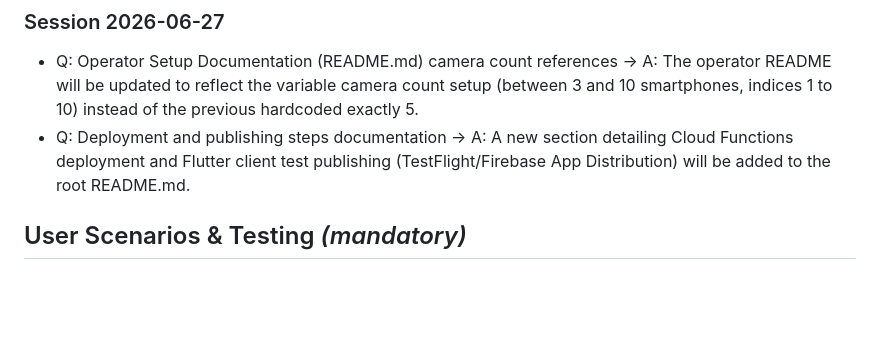
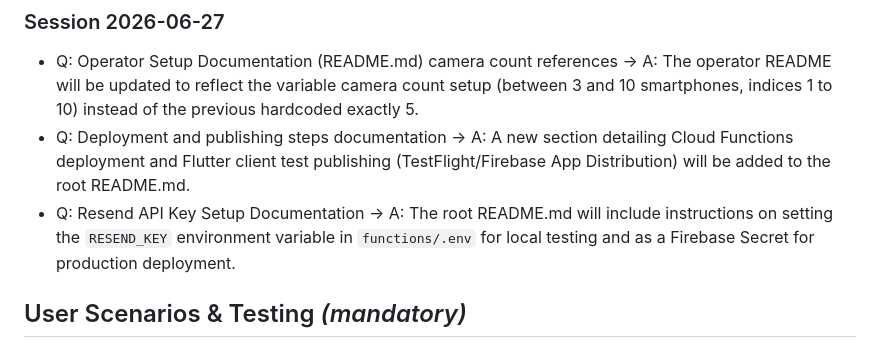
Before and after one commit to cjwhitsitt/moment, a Markdown page: specs/001-multi-camera-photo-booth/spec.md, the part around the change. Drawn GitHub-style; blank space fills up the shorter version.

```diff
--- a/specs/001-multi-camera-photo-booth/spec.md
+++ b/specs/001-multi-camera-photo-booth/spec.md
@@ -23,6 +23,7 @@
 
 - Q: Operator Setup Documentation (README.md) camera count references → A: The operator README will be updated to reflect the variable camera count setup (between 3 and 10 smartphones, indices 1 to 10) instead of the previous hardcoded exactly 5.
 - Q: Deployment and publishing steps documentation → A: A new section detailing Cloud Functions deployment and Flutter client test publishing (TestFlight/Firebase App Distribution) will be added to the root README.md.
+- Q: Resend API Key Setup Documentation → A: The root README.md will include instructions on setting the `RESEND_KEY` environment variable in `functions/.env` for local testing and as a Firebase Secret for production deployment.
 
 
 ## User Scenarios & Testing *(mandatory)*
```
Also changed, not shown: README.md (+19 -0 lines).
